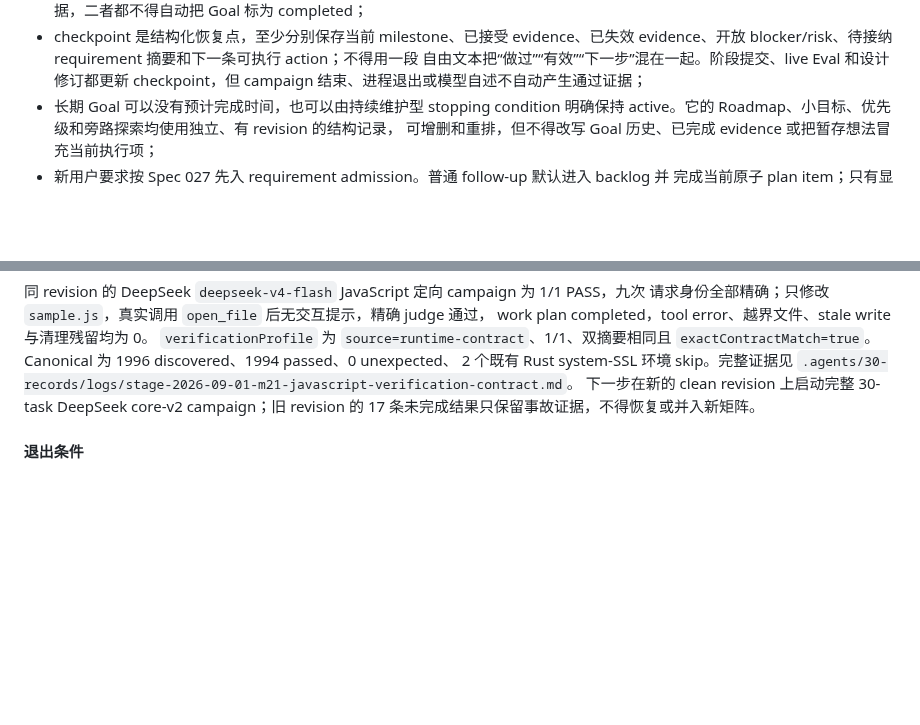
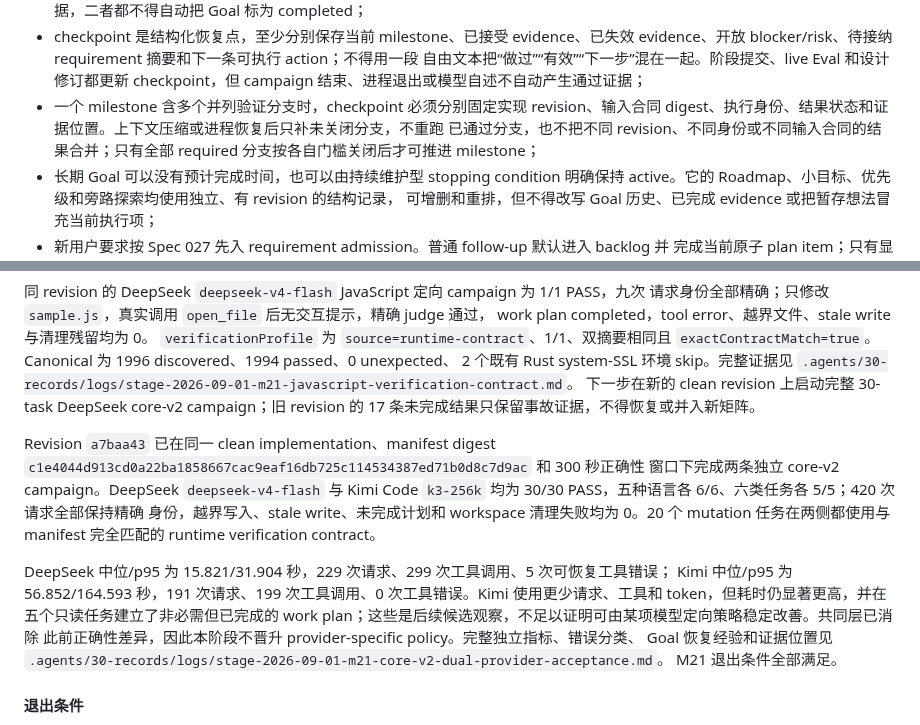
Before and after one commit to liuchong/chat.el, a Markdown page: .agents/10-active/programming-capability-reliability-plan.md, 2 parts joined by grey strips. Drawn GitHub-style; blank space fills up the shorter version.

```diff
--- a/.agents/10-active/programming-capability-reliability-plan.md
+++ b/.agents/10-active/programming-capability-reliability-plan.md
@@ -371,6 +371,10 @@ selected Goal；历史 Goal 有界保留。状态转换必须满足：
   evidence、开放 blocker/risk、待接纳 requirement 摘要和下一条可执行 action；不得用一段
   自由文本把“做过”“有效”“下一步”混在一起。阶段提交、live Eval 和设计修订都更新
   checkpoint，但 campaign 结束、进程退出或模型自述不自动产生通过证据；
+- 一个 milestone 含多个并列验证分支时，checkpoint 必须分别固定实现 revision、输入合同
+  digest、执行身份、结果状态和证据位置。上下文压缩或进程恢复后只补未关闭分支，不重跑
+  已通过分支，也不把不同 revision、不同身份或不同输入合同的结果合并；只有全部 required
+  分支按各自门槛关闭后才可推进 milestone；
 - 长期 Goal 可以没有预计完成时间，也可以由持续维护型 stopping condition 明确保持
   active。它的 Roadmap、小目标、优先级和旁路探索均使用独立、有 revision 的结构记录，
   可增删和重排，但不得改写 Goal 历史、已完成 evidence 或把暂存想法冒充当前执行项；
@@ -1541,6 +1545,22 @@ work plan completed，tool error、越界文件、stale write 与清理残留均
 `.agents/30-records/logs/stage-2026-09-01-m21-javascript-verification-contract.md`。
 下一步在新的 clean revision 上启动完整 30-task DeepSeek core-v2 campaign；旧 revision 的
 17 条未完成结果只保留事故证据，不得恢复或并入新矩阵。
+
+Revision `a7baa43` 已在同一 clean implementation、manifest digest
+`c1e4044d913cd0a22ba1858667cac9eaf16db725c114534387ed71b0d8c7d9ac` 和 300 秒正确性
+窗口下完成两条独立 core-v2 campaign。DeepSeek `deepseek-v4-flash` 与 Kimi Code
+`k3-256k` 均为 30/30 PASS，五种语言各 6/6、六类任务各 5/5；420 次请求全部保持精确
+身份，越界写入、stale write、未完成计划和 workspace 清理失败均为 0。20 个 mutation
+任务在两侧都使用与 manifest 完全匹配的 runtime verification contract。
+
+DeepSeek 中位/p95 为 15.821/31.904 秒，229 次请求、299 次工具调用、5 次可恢复工具错误；
+Kimi 中位/p95 为 56.852/164.593 秒，191 次请求、199 次工具调用、0 次工具错误。Kimi
+使用更少请求、工具和 token，但耗时仍显著更高，并在五个只读任务建立了非必需但已完成的
+work plan；这些是后续候选观察，不足以证明可由某项模型定向策略稳定改善。共同层已消除
+此前正确性差异，因此本阶段不晋升 provider-specific policy。完整独立指标、错误分类、
+Goal 恢复经验和证据位置见
+`.agents/30-records/logs/stage-2026-09-01-m21-core-v2-dual-provider-acceptance.md`。
+M21 退出条件全部满足。
 
 #### 退出条件
 
```
Also changed, not shown: specs/029-model-adaptive-reliability.md (+16 -0 lines), 1 other file.
